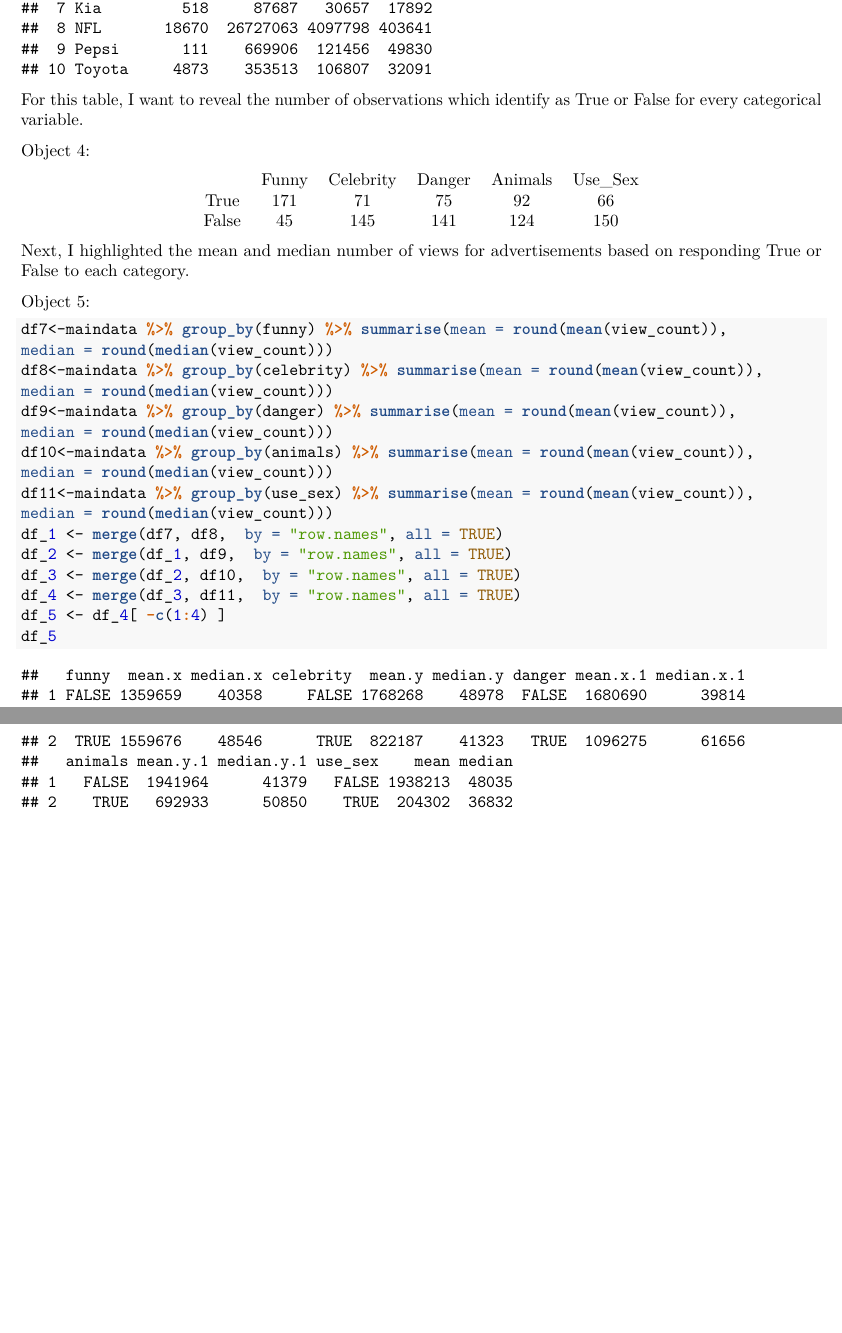
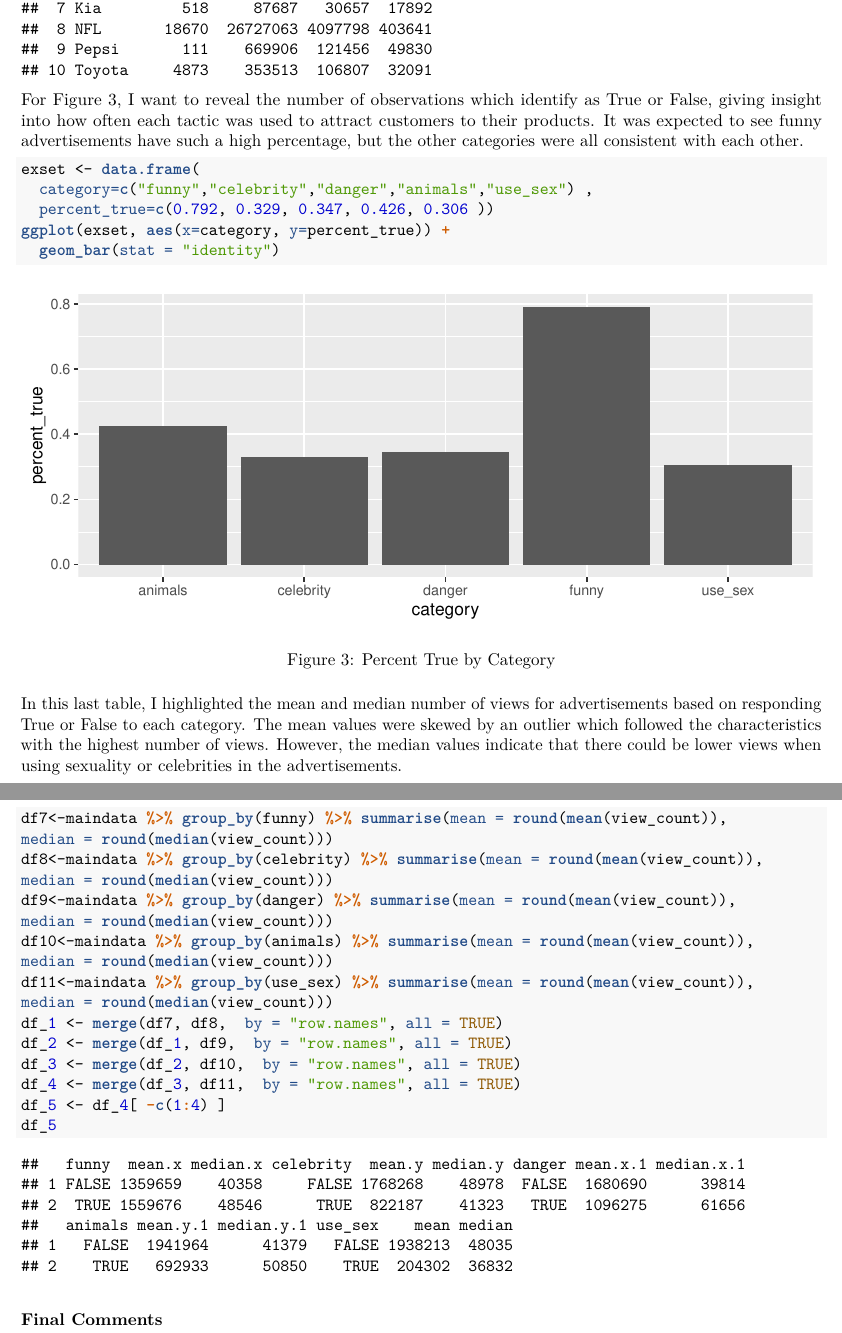
Before and after one commit to johnk550/project_pt1, an R Markdown document (code.Rmd): two parts of pages 3 and 4 of 4, joined at a grey line, cut so that both start at the same text, the shorter picture padded with empty space. The pictures show the output file code.pdf that the author committed with the source.

Commit message:
close_to_finishing

````diff
--- a/code.Rmd
+++ b/code.Rmd
@@ -81,23 +83,20 @@ df6<-maindata %>%
 df6
 ```
 
-For this table, I want to reveal the number of observations which identify as True or False for every categorical variable.
+For Figure 3, I want to reveal the number of observations which identify as True or False, giving insight into how often each tactic was used to attract customers to their products. It was expected to see funny advertisements have such a high percentage, but the other categories were all consistent with each other.
 
-Object 4:
+```{r fig.cap = "Percent True by Category"}
 
-\begin{center}
-\begin{tabular}{ c c c c c c}
-  & Funny & Celebrity & Danger & Animals & Use\_Sex \\
- True & 171 & 71 & 75 & 92 & 66\\
- False & 45 & 145 & 141 & 124 & 150
-\end{tabular}
-\end{center}
+exset <- data.frame(
+  category=c("funny","celebrity","danger","animals","use_sex") ,
+  percent_true=c(0.792, 0.329, 0.347, 0.426, 0.306 ))
+ggplot(exset, aes(x=category, y=percent_true)) +
+  geom_bar(stat = "identity")
+```
 
-Next, I highlighted the mean and median number of views for advertisements based on responding True or False to each category.
+In this last table, I highlighted the mean and median number of views for advertisements based on responding True or False to each category. The mean values were skewed by an outlier which followed the characteristics with the highest number of views. However, the median values indicate that there could be lower views when using sexuality or celebrities in the advertisements.
 
-Object 5:
-
-```{r}
+```{r fig.cap = "Total Views by Category"}
 df7<-maindata %>% group_by(funny) %>% summarise(mean = round(mean(view_count)),
 median = round(median(view_count)))
 df8<-maindata %>% group_by(celebrity) %>% summarise(mean = round(mean(view_count)),
````
Also changed, not shown: code.pdf, code.Rmd (10 more changed lines).
